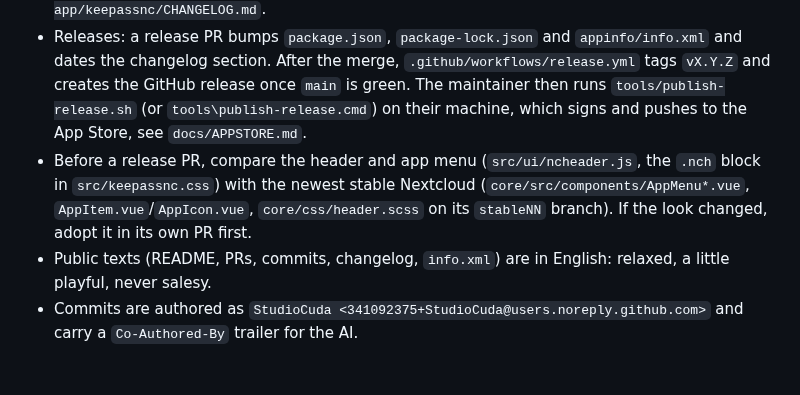
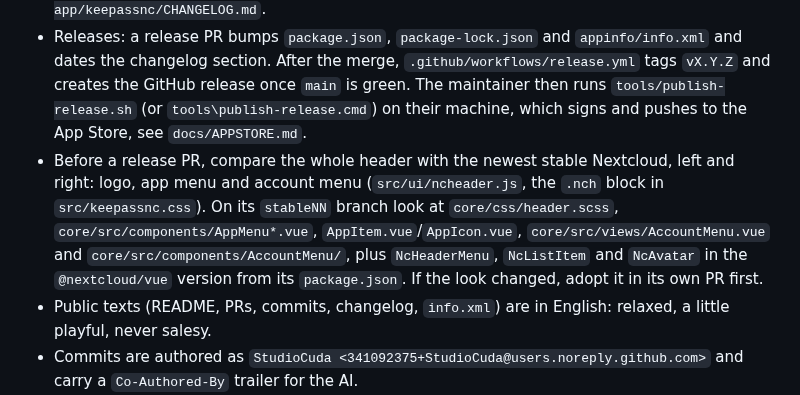
Before and after one commit to StudioCuda/KeePassNC, a Markdown page: CLAUDE.md, the part around the change. GitHub-like rendering; blank space fills up the shorter version.

Commit message:
CLAUDE.md: the release header check covers the account menu too (#36)
Co-Authored-By: Claude Opus 5.5 <noreply@anthropic.com>

```diff
--- a/CLAUDE.md
+++ b/CLAUDE.md
@@ -25,9 +25,11 @@ browser only. Start with `README.md`, `CONTRIBUTING.md` (build, tests, layout) a
   After the merge, `.github/workflows/release.yml` tags `vX.Y.Z` and creates the GitHub release once `main` is green. The
   maintainer then runs `tools/publish-release.sh` (or `tools\publish-release.cmd`) on their machine, which signs and pushes to the
   App Store, see `docs/APPSTORE.md`.
-- Before a release PR, compare the header and app menu (`src/ui/ncheader.js`, the `.nch` block in `src/keepassnc.css`) with the
-  newest stable Nextcloud (`core/src/components/AppMenu*.vue`, `AppItem.vue`/`AppIcon.vue`, `core/css/header.scss` on its
-  `stableNN` branch). If the look changed, adopt it in its own PR first.
+- Before a release PR, compare the whole header with the newest stable Nextcloud, left and right: logo, app menu and account menu
+  (`src/ui/ncheader.js`, the `.nch` block in `src/keepassnc.css`). On its `stableNN` branch look at `core/css/header.scss`,
+  `core/src/components/AppMenu*.vue`, `AppItem.vue`/`AppIcon.vue`, `core/src/views/AccountMenu.vue` and
+  `core/src/components/AccountMenu/`, plus `NcHeaderMenu`, `NcListItem` and `NcAvatar` in the `@nextcloud/vue` version from its
+  `package.json`. If the look changed, adopt it in its own PR first.
 - Public texts (README, PRs, commits, changelog, `info.xml`) are in English: relaxed, a little playful, never salesy.
 - Commits are authored as `StudioCuda <341092375+StudioCuda@users.noreply.github.com>` and carry a `Co-Authored-By` trailer
   for the AI.
```
